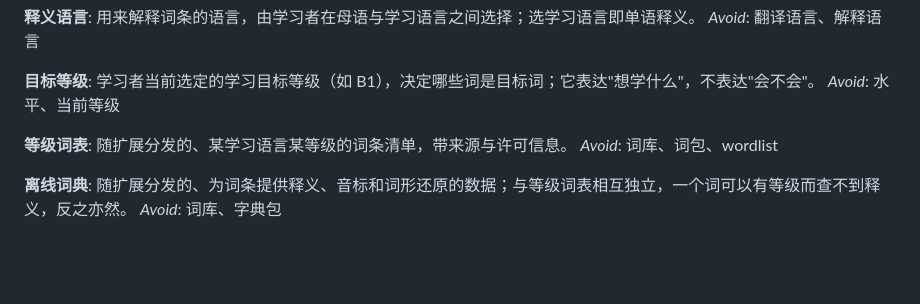
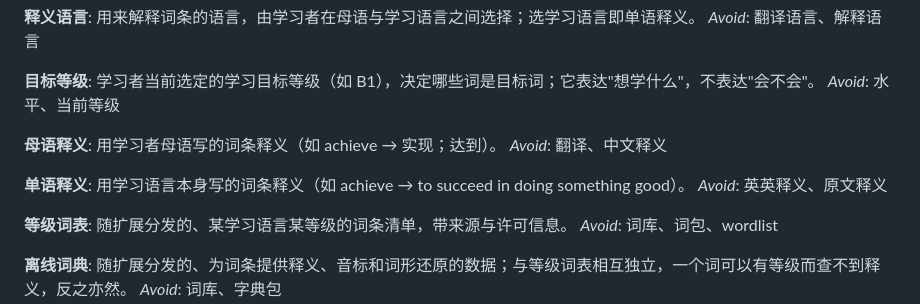
Before and after one commit to xzpjerry/VOKA, a Markdown page: GLOSSARY.md, the part around the change. Rendered like a GitHub page; blank space fills up the shorter version.

Commit message:
docs: ADR-0003 per-language note type with fixed core fields; glossary gloss terms
Co-Authored-By: Claude Opus 5.5 <noreply@anthropic.com>

```diff
--- a/GLOSSARY.md
+++ b/GLOSSARY.md
@@ -19,6 +19,14 @@ _Avoid_: 翻译语言、解释语言
 **目标等级**:
 学习者当前选定的学习目标等级（如 B1），决定哪些词是目标词；它表达"想学什么"，不表达"会不会"。
 _Avoid_: 水平、当前等级
+
+**母语释义**:
+用学习者母语写的词条释义（如 achieve → 实现；达到）。
+_Avoid_: 翻译、中文释义
+
+**单语释义**:
+用学习语言本身写的词条释义（如 achieve → to succeed in doing something good）。
+_Avoid_: 英英释义、原文释义
 
 **等级词表**:
 随扩展分发的、某学习语言某等级的词条清单，带来源与许可信息。
```
Also changed, not shown: docs/adr/0003-note-type-per-language-fixed-core-fields.md (added, +16 -0 lines).
